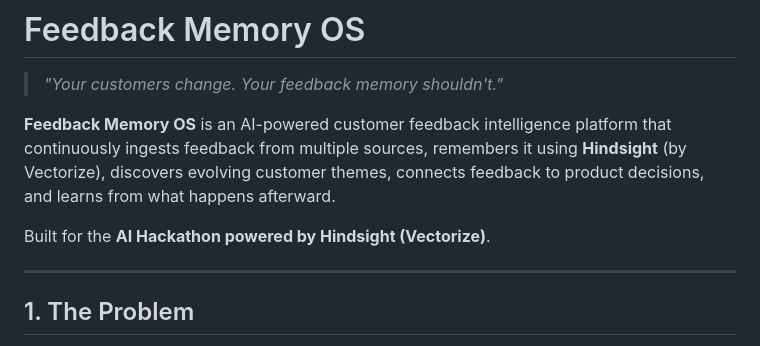
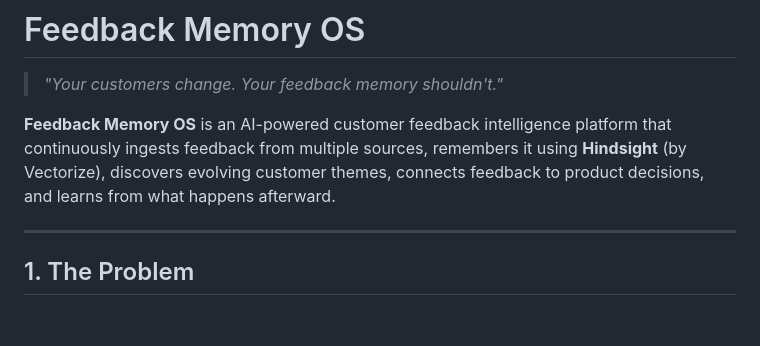
Before and after one commit to vinith515/Feedback_Memory_OS, a Markdown page: README.md, the part around the change. GitHub-like rendering; blank space fills up the shorter version.

Commit message:
Update README to remove hackathon reference
Removed mention of the AI Hackathon from the README.

```diff
--- a/README.md
+++ b/README.md
@@ -3,7 +3,6 @@
 
 **Feedback Memory OS** is an AI-powered customer feedback intelligence platform that continuously ingests feedback from multiple sources, remembers it using **Hindsight** (by Vectorize), discovers evolving customer themes, connects feedback to product decisions, and learns from what happens afterward.
 
-Built for the **AI Hackathon powered by Hindsight (Vectorize)**.
 
 ---
 
```
